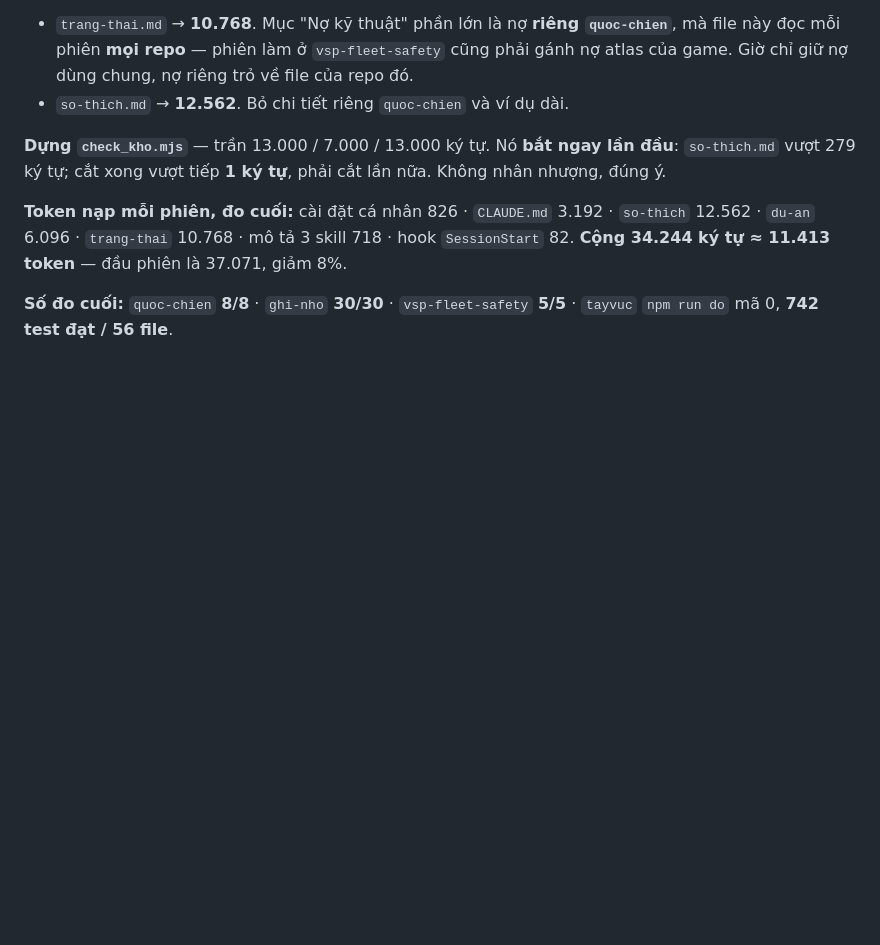
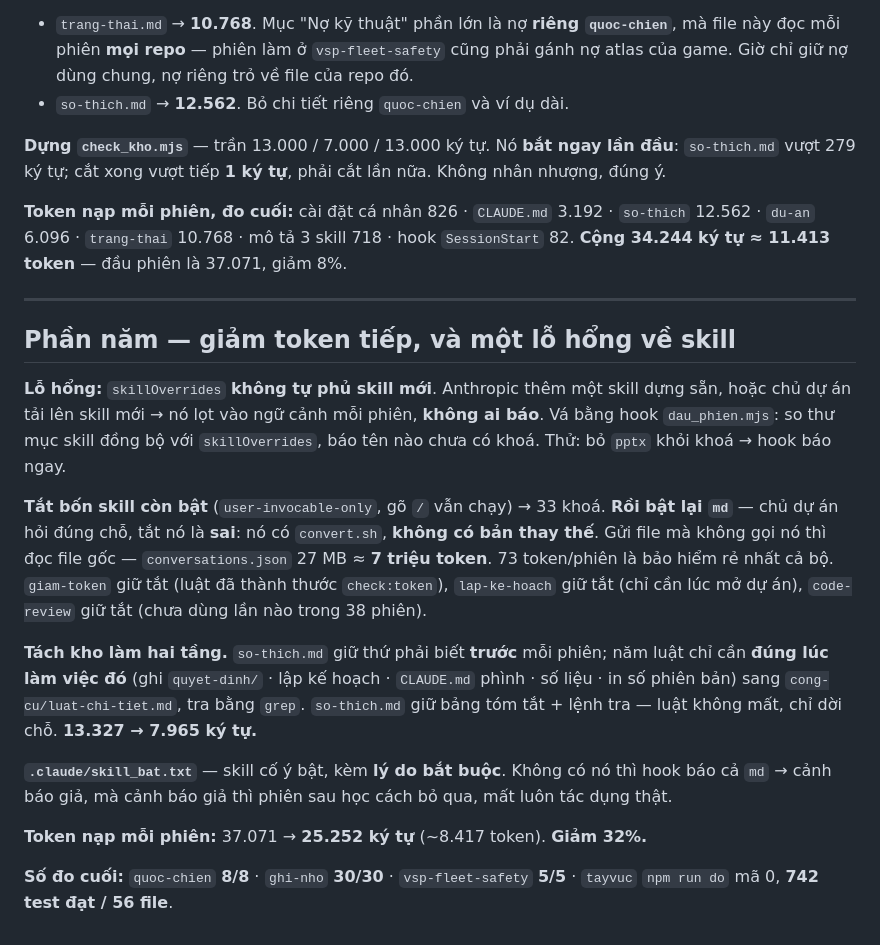
Before and after one commit to gc1001vn-svg/quoc-chien, a Markdown page: docs/NHAT_KY/PHASE_8_DO_NGHE.md, the part around the change. Rendered like a GitHub page; blank space fills up the shorter version.

```diff
--- a/docs/NHAT_KY/PHASE_8_DO_NGHE.md
+++ b/docs/NHAT_KY/PHASE_8_DO_NGHE.md
@@ -100,5 +100,32 @@ Không nhân nhượng, đúng ý.
 12.562 · `du-an` 6.096 · `trang-thai` 10.768 · mô tả 3 skill 718 · hook `SessionStart` 82.
 **Cộng 34.244 ký tự ≈ 11.413 token** — đầu phiên là 37.071, giảm 8%.
 
+---
+
+## Phần năm — giảm token tiếp, và một lỗ hổng về skill
+
+**Lỗ hổng:** `skillOverrides` **không tự phủ skill mới**. Anthropic thêm một skill dựng sẵn,
+hoặc chủ dự án tải lên skill mới → nó lọt vào ngữ cảnh mỗi phiên, **không ai báo**. Vá bằng
+hook `dau_phien.mjs`: so thư mục skill đồng bộ với `skillOverrides`, báo tên nào chưa có
+khoá. Thử: bỏ `pptx` khỏi khoá → hook báo ngay.
+
+**Tắt bốn skill còn bật** (`user-invocable-only`, gõ `/` vẫn chạy) → 33 khoá.
+**Rồi bật lại `md`** — chủ dự án hỏi đúng chỗ, tắt nó là **sai**: nó có `convert.sh`,
+**không có bản thay thế**. Gửi file mà không gọi nó thì đọc file gốc — `conversations.json`
+27 MB ≈ **7 triệu token**. 73 token/phiên là bảo hiểm rẻ nhất cả bộ.
+`giam-token` giữ tắt (luật đã thành thước `check:token`), `lap-ke-hoach` giữ tắt (chỉ cần
+lúc mở dự án), `code-review` giữ tắt (chưa dùng lần nào trong 38 phiên).
+
+**Tách kho làm hai tầng.** `so-thich.md` giữ thứ phải biết **trước** mỗi phiên; năm luật chỉ
+cần **đúng lúc làm việc đó** (ghi `quyet-dinh/` · lập kế hoạch · `CLAUDE.md` phình · số liệu ·
+in số phiên bản) sang `cong-cu/luat-chi-tiet.md`, tra bằng `grep`. `so-thich.md` giữ bảng
+tóm tắt + lệnh tra — luật không mất, chỉ dời chỗ. **13.327 → 7.965 ký tự.**
+
+**`.claude/skill_bat.txt`** — skill cố ý bật, kèm **lý do bắt buộc**. Không có nó thì hook
+báo cả `md` → cảnh báo giả, mà cảnh báo giả thì phiên sau học cách bỏ qua, mất luôn tác
+dụng thật.
+
+**Token nạp mỗi phiên:** 37.071 → **25.252 ký tự** (~8.417 token). **Giảm 32%.**
+
 **Số đo cuối:** `quoc-chien` **8/8** · `ghi-nho` **30/30** · `vsp-fleet-safety` **5/5** ·
 `tayvuc` `npm run do` mã 0, **742 test đạt / 56 file**.
```
Also changed, not shown: docs/TIEN_DO.md (+13 -4 lines).
